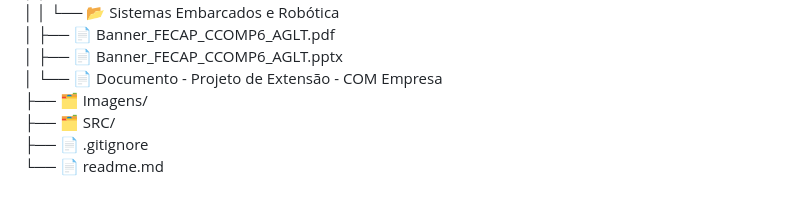
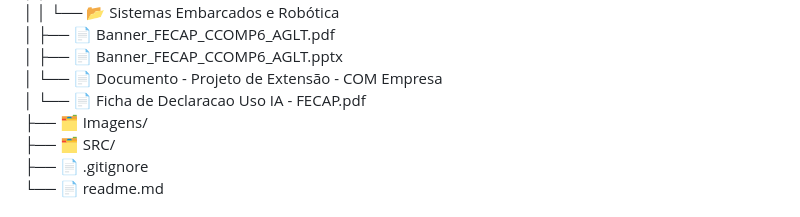
Before and after one commit to 2026-2-NCC6/Projeto1, a Markdown page: README.md, the part around the change. GitHub-like rendering.

```diff
--- a/README.md
+++ b/README.md
@@ -40,6 +40,7 @@ O projeto integra, de forma prática, os conteúdos de cinco disciplinas do 6º
  │   ├── 📄 Banner_FECAP_CCOMP6_AGLT.pdf<br>
  │   ├── 📄 Banner_FECAP_CCOMP6_AGLT.pptx<br>
  │   └── 📄 Documento - Projeto de Extensão - COM Empresa<br>
+ │   └── 📄 Ficha de Declaracao Uso IA - FECAP.pdf<br>
  ├── 🗂️ Imagens/<br>
  ├── 🗂️ SRC/<br>
  ├── 📄 .gitignore<br>
```
